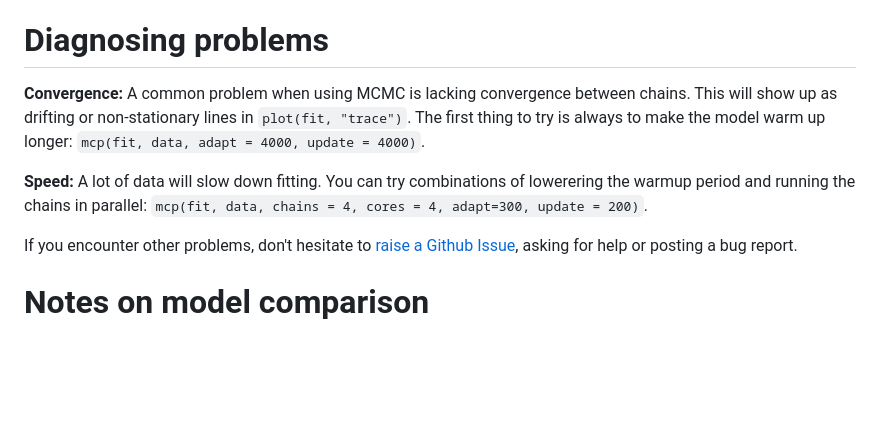
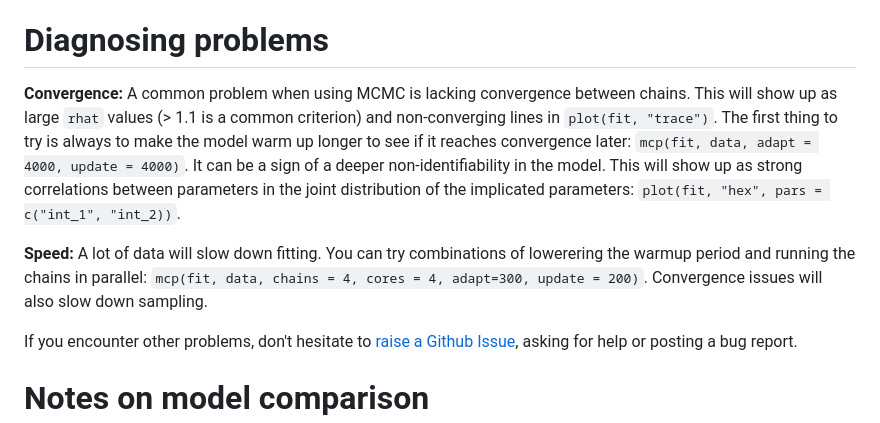
Before and after one commit to lindeloev/mcp, a Markdown page: README.md, the part around the change. Drawn GitHub-style; blank space fills up the shorter version.

```diff
--- a/README.md
+++ b/README.md
@@ -254,9 +254,9 @@ Population-level parameters:
 
 
 # Diagnosing problems
-**Convergence:** A common problem when using MCMC is lacking convergence between chains. This will show up as drifting or non-stationary lines in `plot(fit, "trace")`. The first thing to try is always to make the model warm up longer: `mcp(fit, data, adapt = 4000, update = 4000)`.
+**Convergence:** A common problem when using MCMC is lacking convergence between chains. This will show up as large `rhat` values (> 1.1 is a common criterion) and non-converging lines in `plot(fit, "trace")`. The first thing to try is always to make the model warm up longer to see if it reaches convergence later: `mcp(fit, data, adapt = 4000, update = 4000)`. It can be a sign of a deeper non-identifiability in the model. This will show up as strong correlations between parameters in the joint distribution of the implicated parameters: `plot(fit, "hex", pars = c("int_1", "int_2))`.
 
-**Speed:** A lot of data will slow down fitting. You can try combinations of lowerering the warmup period and running the chains in parallel: `mcp(fit, data, chains = 4, cores = 4, adapt=300, update = 200)`.
+**Speed:** A lot of data will slow down fitting. You can try combinations of lowerering the warmup period and running the chains in parallel: `mcp(fit, data, chains = 4, cores = 4, adapt=300, update = 200)`. Convergence issues will also slow down sampling.
 
 If you encounter other problems, don't hesitate to [raise a Github Issue](https://github.com/lindeloev/mcp/issues), asking for help or posting a bug report.
 
```
Also changed, not shown: man/figures/ex_binomial.png, man/figures/ex_demo.png, man/figures/ex_demo_combo.png, man/figures/ex_fix_rel.png, man/figures/ex_plateaus.png, man/figures/ex_varying.png, 11 other files.
